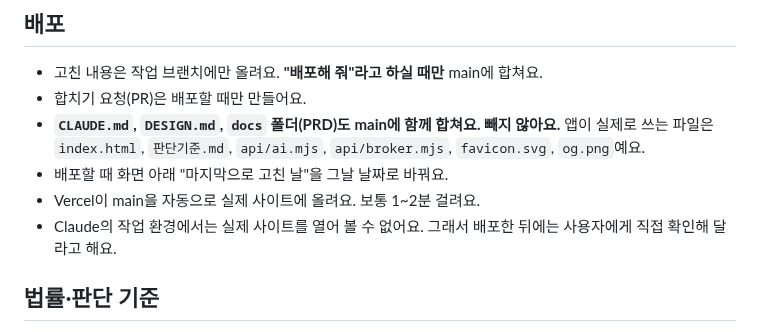
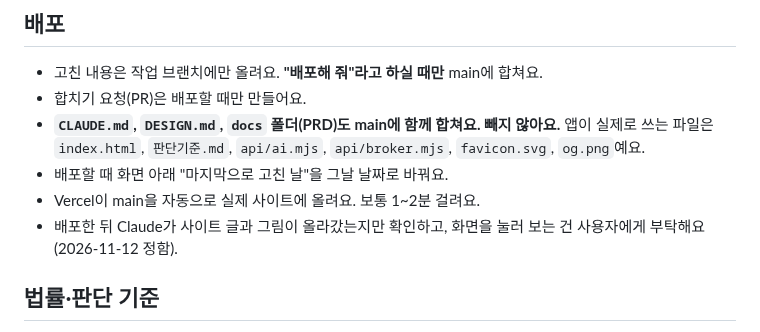
Before and after one commit to yeongseo728/mvp1, a Markdown page: CLAUDE.md, the part around the change. Drawn GitHub-style.

Commit message:
배포 뒤 확인 방법 문장을 고침
- Claude가 사이트 글과 그림이 올라갔는지만 확인하고, 화면을 눌러 보는 건 사용자에게 부탁한다고 적었어요.

Co-Authored-By: Claude Opus 5.5 <noreply@anthropic.com>
Claude-Session: https://claude.ai/code/session_01TJDwhMLcQ1WzDgCg4GgUWX

```diff
--- a/CLAUDE.md
+++ b/CLAUDE.md
@@ -90,7 +90,7 @@
 - **`CLAUDE.md`, `DESIGN.md`, `docs` 폴더(PRD)도 main에 함께 합쳐요. 빼지 않아요.** 앱이 실제로 쓰는 파일은 `index.html`, `판단기준.md`, `api/ai.mjs`, `api/broker.mjs`, `favicon.svg`, `og.png`예요.
 - 배포할 때 화면 아래 "마지막으로 고친 날"을 그날 날짜로 바꿔요.
 - Vercel이 main을 자동으로 실제 사이트에 올려요. 보통 1~2분 걸려요.
-- Claude의 작업 환경에서는 실제 사이트를 열어 볼 수 없어요. 그래서 배포한 뒤에는 사용자에게 직접 확인해 달라고 해요.
+- 배포한 뒤 Claude가 사이트 글과 그림이 올라갔는지만 확인하고, 화면을 눌러 보는 건 사용자에게 부탁해요(2026-11-12 정함).
 
 ## 법률·판단 기준
 - 판단 기준(숫자, 법 조항, 🟢🟠🔴 나누는 기준)을 바꾸기 전에는 **반드시 승인을 받고, 근거 출처를 함께** 보여 드려요.
```
